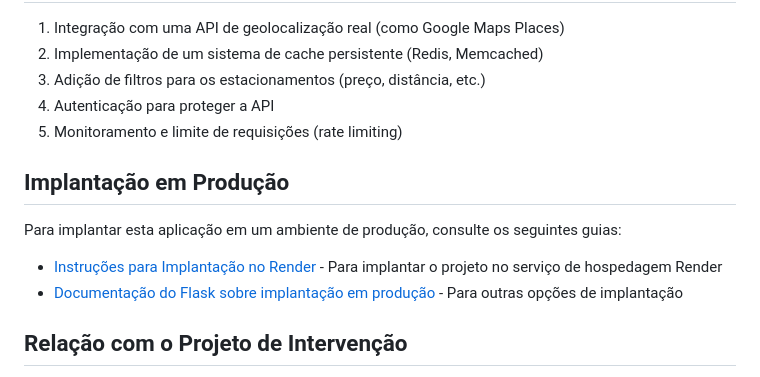
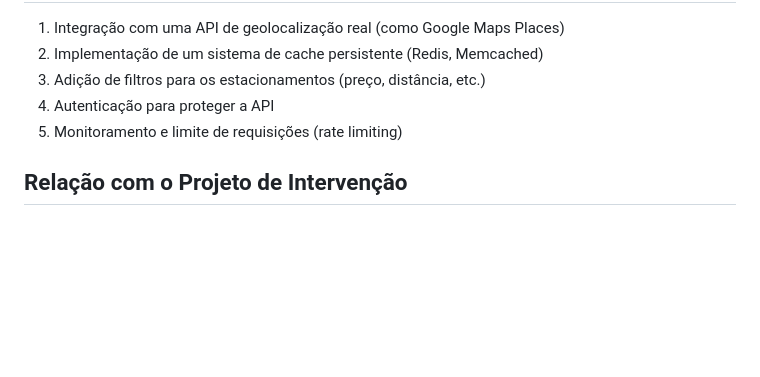
Before and after one commit to cleyton1986/Projeto-cep, a Markdown page: Readme.md, the part around the change. Drawn GitHub-style; blank space fills up the shorter version.

Commit message:
📚 docs: Removendo seção de implantação em produção
Removida a seção de instruções para implantação em produção do README, simplificando a documentação.

```diff
--- a/Readme.md
+++ b/Readme.md
@@ -136,13 +136,6 @@ Alternativamente, você pode configurar o projeto manualmente:
 4. Autenticação para proteger a API
 5. Monitoramento e limite de requisições (rate limiting)
 
-## Implantação em Produção
-
-Para implantar esta aplicação em um ambiente de produção, consulte os seguintes guias:
-
-- [Instruções para Implantação no Render](./instruções-render.md) - Para implantar o projeto no serviço de hospedagem Render
-- [Documentação do Flask sobre implantação em produção](https://flask.palletsprojects.com/en/2.3.x/deploying/) - Para outras opções de implantação
-
 ## Relação com o Projeto de Intervenção
 
 Esta aplicação demonstra os conceitos apresentados no projeto de intervenção para a situação-problema 3:
```
